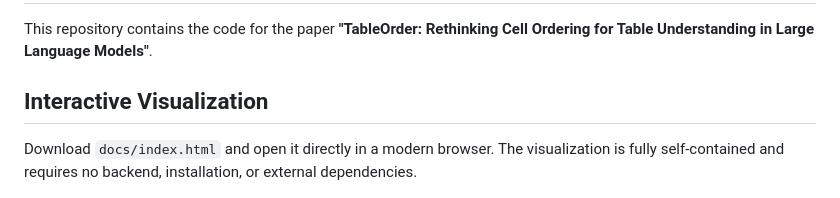
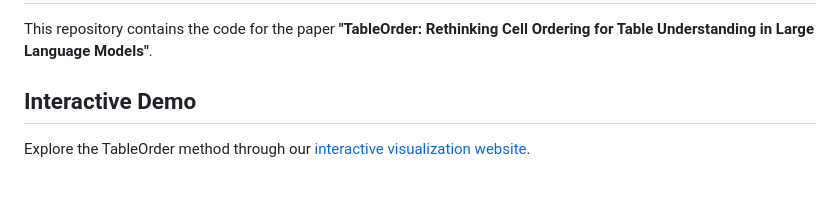
Before and after one commit to Yujie6643/TableOrder, a Markdown page: README.md, the part around the change. GitHub-like rendering.

```diff
--- a/README.md
+++ b/README.md
@@ -2,9 +2,9 @@
 
 This repository contains the code for the paper **"TableOrder: Rethinking Cell Ordering for Table Understanding in Large Language Models"**.
 
-## Interactive Visualization
+## Interactive Demo
 
-Download `docs/index.html` and open it directly in a modern browser. The visualization is fully self-contained and requires no backend, installation, or external dependencies.
+Explore the TableOrder method through our  [interactive visualization website](https://anonymous-tableorder-demo.2025030055.workers.dev/).
 
 
 <p align="center">
```
